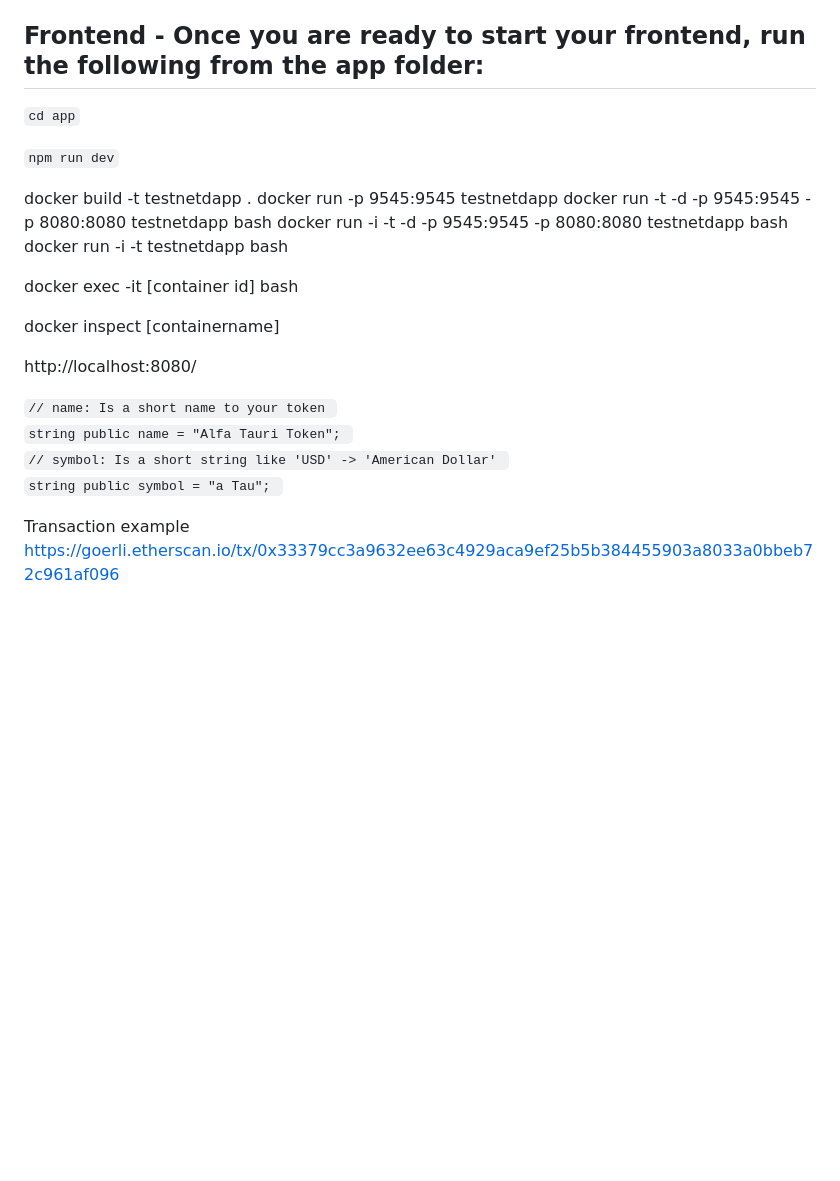
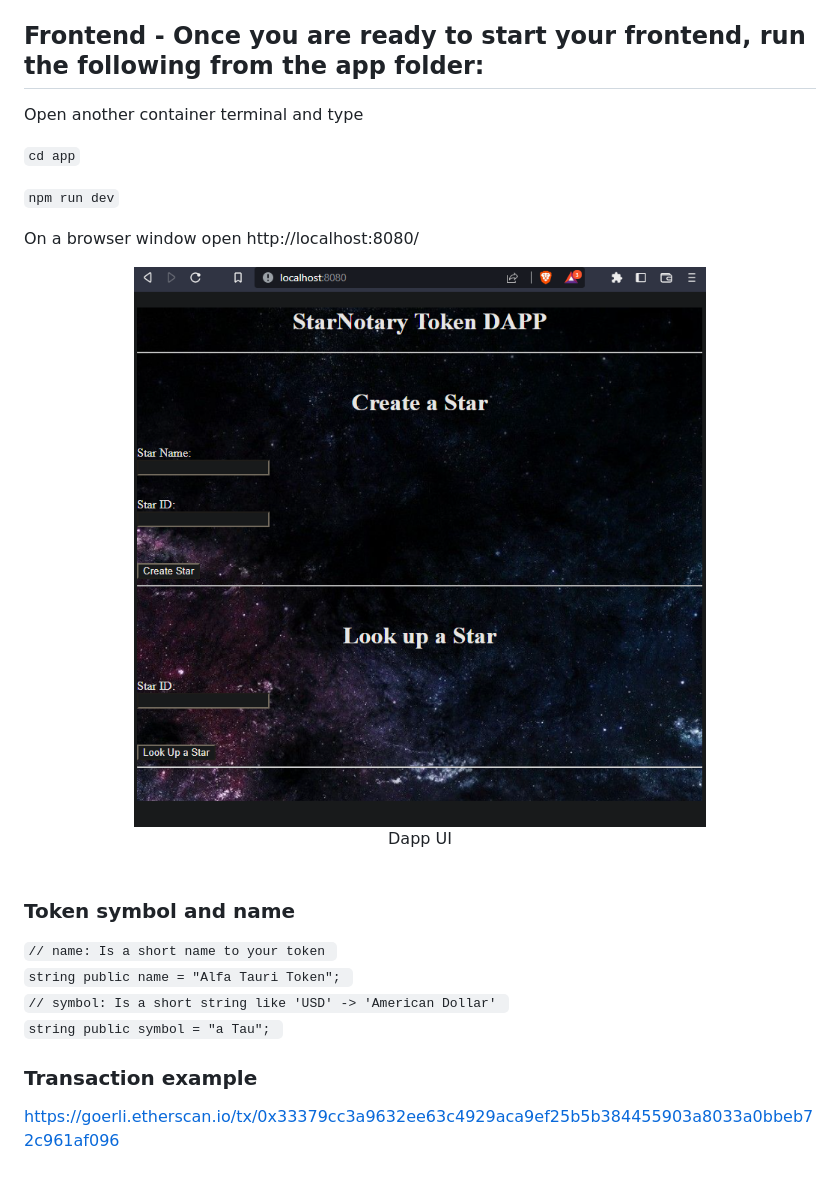
Before and after one commit to juan-ivan-NV/Decentralized_Star_Notary_Service_Project, a Markdown page: README.md, the part around the change printed below. Rendered like a GitHub page; pictures changed too: images/dappui.png (added); blank space fills up the shorter version.

Commit message:
ui image

```diff
--- a/README.md
+++ b/README.md
@@ -56,23 +56,20 @@ Once the app is running ...
 
 ## Frontend - Once you are ready to start your frontend, run the following from the app folder:
 
+Open another container terminal and type
+
 <code>cd app</code>
 
 <code>npm run dev</code>
 
+On a browser window open http://localhost:8080/
 
-docker build -t testnetdapp .
-docker run -p 9545:9545 testnetdapp
-docker run -t -d -p 9545:9545 -p 8080:8080 testnetdapp bash
-docker run -i -t -d -p 9545:9545 -p 8080:8080 testnetdapp bash
-docker run -i -t testnetdapp bash
+<center>
+<img src='images/dappui.png'/>
+<figcaption>Dapp UI</figcaption></center>
+<br/>
 
-docker exec -it [container id] bash
-
-docker inspect [containername]
-
-http://localhost:8080/
-
+### Token symbol and name
 
 <code>// name: Is a short name to your token </code><br/>
 <code>string public name = "Alfa Tauri Token"; </code><br/>
@@ -80,5 +77,5 @@ http://localhost:8080/
 <code>string public symbol = "a Tau"; </code>
 
 
-Transaction example
+### Transaction example
 https://goerli.etherscan.io/tx/0x33379cc3a9632ee63c4929aca9ef25b5b384455903a8033a0bbeb72c961af096
```
Also changed, not shown: other parts of README.md (+4 -4 lines), 1 other file.
